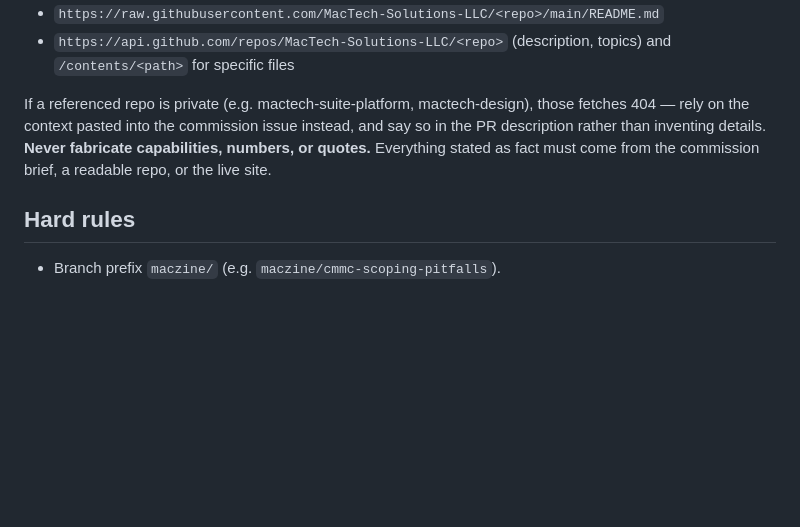
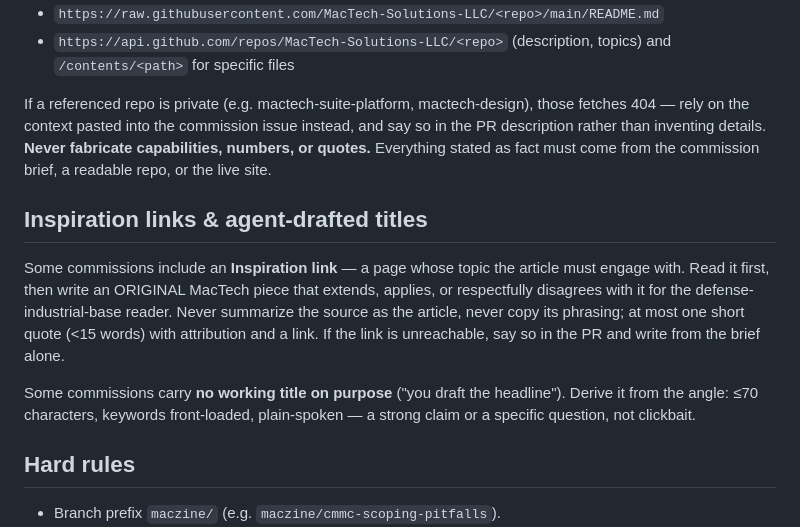
Before and after one commit to MacTech-Solutions-LLC/maczine, a Markdown page: CLAUDE.md, the part around the change. GitHub-like rendering; blank space fills up the shorter version.

Commit message:
docs: agent rules for inspiration links and agent-drafted headlines
Co-Authored-By: Claude Fable 5 <noreply@anthropic.com>
Claude-Session: https://claude.ai/code/session_019zebEhed1ZUYTbtfV1T62b

```diff
--- a/CLAUDE.md
+++ b/CLAUDE.md
@@ -68,6 +68,21 @@ inventing details. **Never fabricate capabilities, numbers, or quotes.**
 Everything stated as fact must come from the commission brief, a readable
 repo, or the live site.
 
+## Inspiration links & agent-drafted titles
+
+Some commissions include an **Inspiration link** — a page whose topic the
+article must engage with. Read it first, then write an ORIGINAL MacTech
+piece that extends, applies, or respectfully disagrees with it for the
+defense-industrial-base reader. Never summarize the source as the
+article, never copy its phrasing; at most one short quote (<15 words)
+with attribution and a link. If the link is unreachable, say so in the
+PR and write from the brief alone.
+
+Some commissions carry **no working title on purpose** ("you draft the
+headline"). Derive it from the angle: ≤70 characters, keywords
+front-loaded, plain-spoken — a strong claim or a specific question, not
+clickbait.
+
 ## Hard rules
 
 - Branch prefix `maczine/` (e.g. `maczine/cmmc-scoping-pitfalls`).
```
